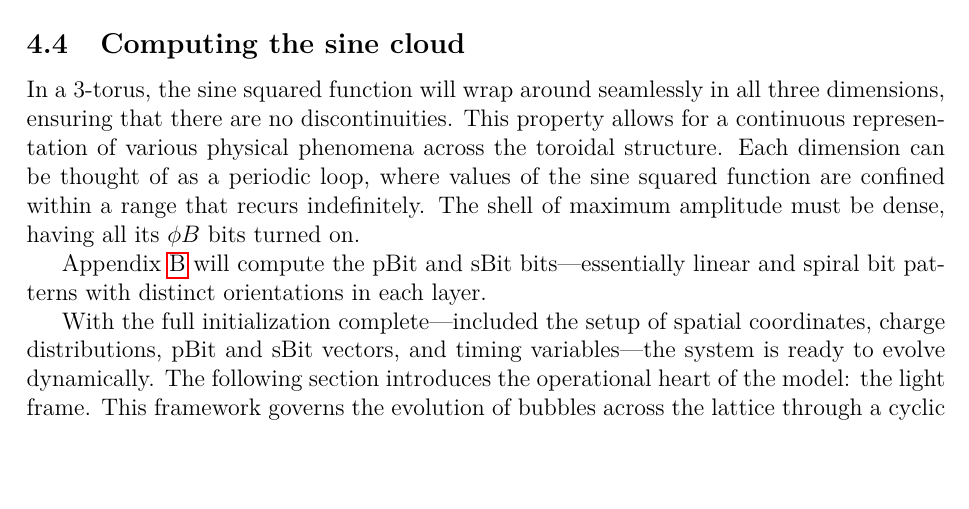
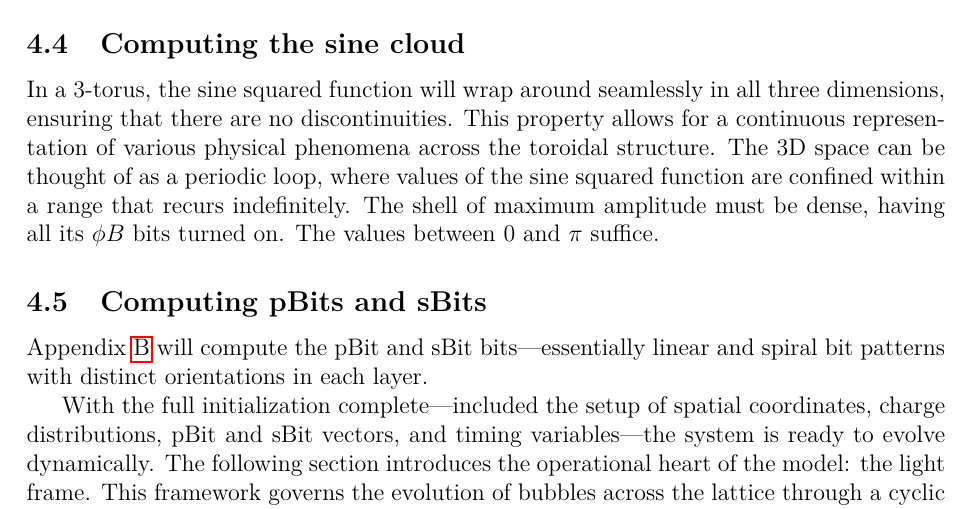
Before and after one commit to automaton3d/automaton, a LaTeX paper (zenodo/main.tex): part of page 10 of 41, cut so that both start at the same text, the shorter picture padded with empty space. Compiled offline with pdfLaTeX.

Commit message:
Update main.tex

```diff
--- a/zenodo/main.tex
+++ b/zenodo/main.tex
@@ -343,8 +343,9 @@ d(x,y,z)=int\left(\sqrt{\bigg(x-\frac{L}{2}\bigg)^{2}+\bigg(y-\frac{L}{2}\bigg)^
 This justifies, once again, the need to adopt an odd value for $L$: a central point is necessary for this pattern to be properly defined.
 
 \subsection{Computing the sine cloud} \label{subsec:sine-cloud}
-In a 3-torus, the sine squared function will wrap around seamlessly in all three dimensions, ensuring that there are no discontinuities. This property allows for a continuous representation of various physical phenomena across the toroidal structure. Each dimension can be thought of as a periodic loop, where values of the sine squared function are confined within a range that recurs indefinitely. The shell of maximum amplitude must be dense, having all its $\phi B$ bits turned on.
+In a 3-torus, the sine squared function will wrap around seamlessly in all three dimensions, ensuring that there are no discontinuities. This property allows for a continuous representation of various physical phenomena across the toroidal structure. The 3D space can be thought of as a periodic loop, where values of the sine squared function are confined within a range that recurs indefinitely. The shell of maximum amplitude must be dense, having all its $\phi B$ bits turned on. The values between $0$ and $\pi$ suffice.
 
+\subsection{Computing pBits and sBits}
 Appendix \ref{sec:pBits-sBits} will compute the pBit and sBit bits—essentially linear and spiral bit patterns with distinct orientations in each layer.
 
 With the full initialization complete—included the setup of spatial coordinates, charge distributions, pBit and sBit vectors, and timing variables—the system is ready to evolve dynamically. The following section introduces the operational heart of the model: the light frame. This framework governs the evolution of bubbles across the lattice through a cyclic sequence of interaction, propagation, and relocation steps. It is within this structured loop that particles begin to move, interact, and display emergent physical behavior.
```
